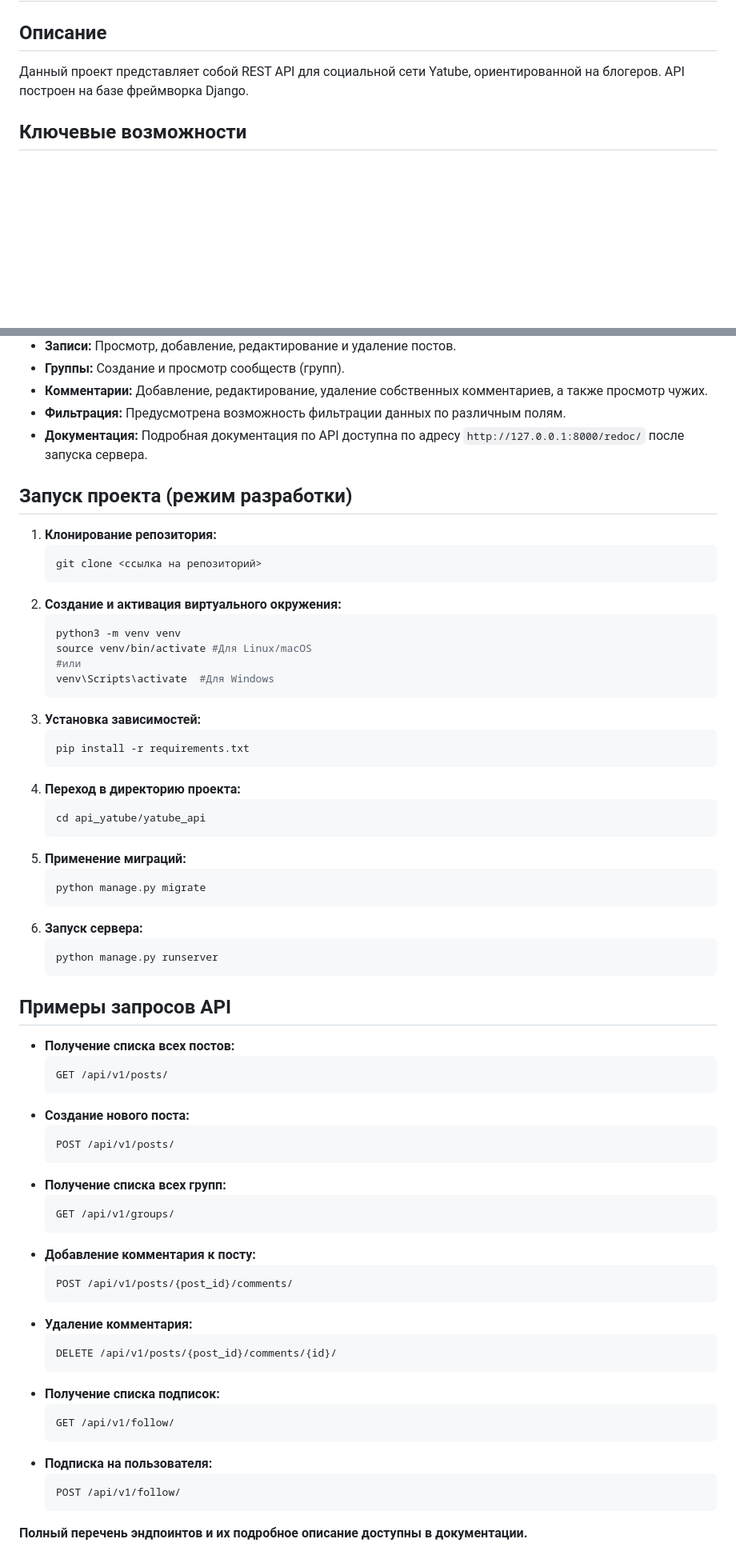
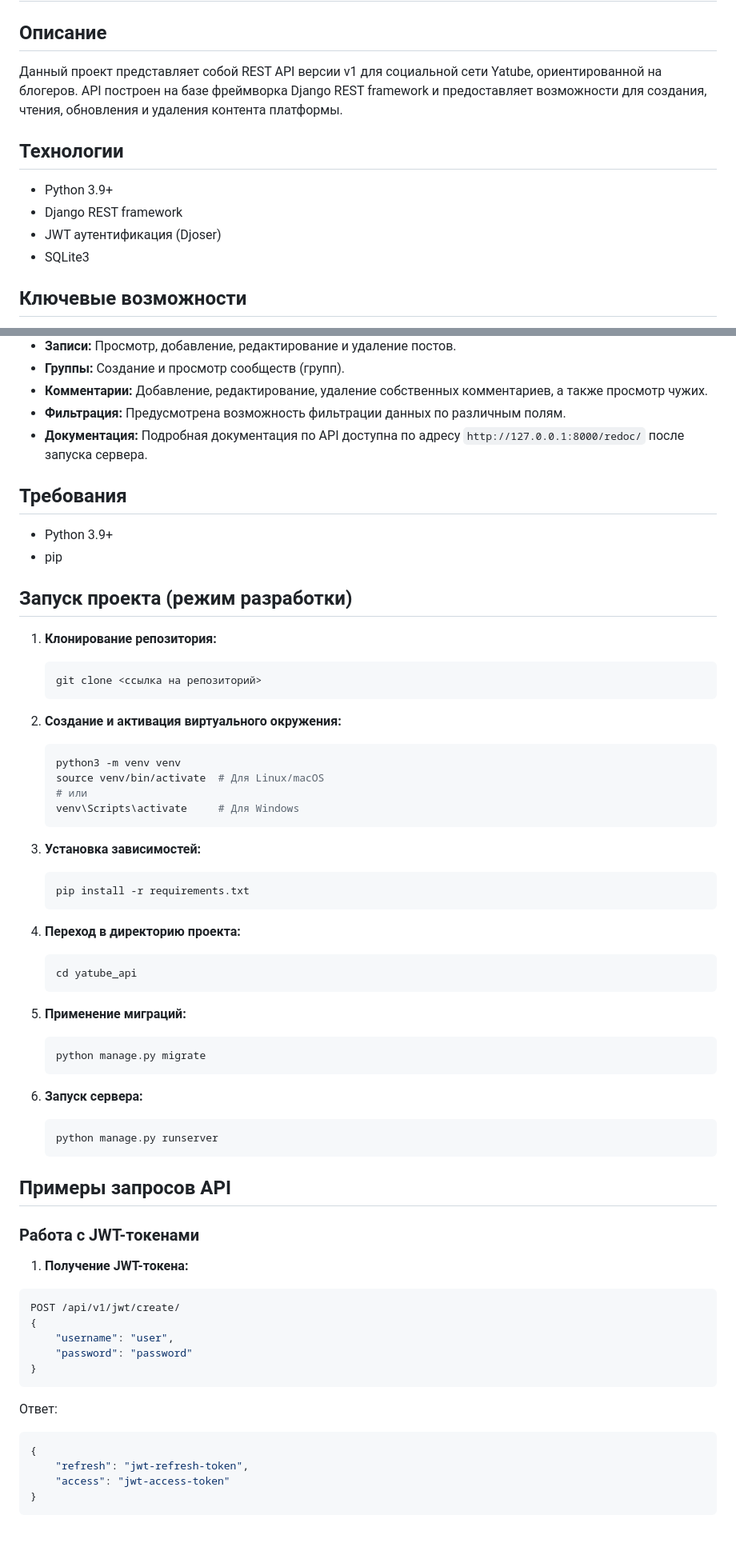
Before and after one commit to MrFadzay/api_final_yatube, a Markdown page: README.md, 2 parts joined by grey strips. Shown at 80% size. Rendered like a GitHub page; blank space fills up the shorter version.

Commit message:
Update README.md to include API versioning, technologies used, and detailed examples for JWT, posts, comments, subscriptions, and groups

````diff
--- a/README.md
+++ b/README.md
@@ -2,7 +2,13 @@
 
 ## Описание
 
-Данный проект представляет собой REST API для социальной сети Yatube, ориентированной на блогеров.  API построен на базе фреймворка Django.
+Данный проект представляет собой REST API версии v1 для социальной сети Yatube, ориентированной на блогеров. API построен на базе фреймворка Django REST framework и предоставляет возможности для создания, чтения, обновления и удаления контента платформы.
+
+## Технологии
+- Python 3.9+
+- Django REST framework
+- JWT аутентификация (Djoser)
+- SQLite3
 
 ## Ключевые возможности
 
@@ -17,31 +23,40 @@
 *   **Фильтрация:** Предусмотрена возможность фильтрации данных по различным полям.
 *   **Документация:** Подробная документация по API доступна по адресу `http://127.0.0.1:8000/redoc/` после запуска сервера.
 
+## Требования
+- Python 3.9+
+- pip
+
 ## Запуск проекта (режим разработки)
 
 1.  **Клонирование репозитория:**
     ```bash
     git clone <ссылка на репозиторий>
     ```
+
 2.  **Создание и активация виртуального окружения:**
     ```bash
     python3 -m venv venv
-    source venv/bin/activate #Для Linux/macOS
-    #или
-    venv\Scripts\activate  #Для Windows
+    source venv/bin/activate  # Для Linux/macOS
+    # или
+    venv\Scripts\activate     # Для Windows
     ```
+
 3.  **Установка зависимостей:**
     ```bash
     pip install -r requirements.txt
     ```
+
 4.  **Переход в директорию проекта:**
     ```bash
-    cd api_yatube/yatube_api
+    cd yatube_api
     ```
+
 5.  **Применение миграций:**
     ```bash
     python manage.py migrate
     ```
+
 6.  **Запуск сервера:**
     ```bash
     python manage.py runserver
@@ -49,33 +64,21 @@
 
 ## Примеры запросов API
 
-*   **Получение списка всех постов:**
-    ```
-    GET /api/v1/posts/
-    ```
-*   **Создание нового поста:**
-    ```
-    POST /api/v1/posts/
-    ```
-*   **Получение списка всех групп:**
-    ```
-    GET /api/v1/groups/
-    ```
-*   **Добавление комментария к посту:**
-    ```
-    POST /api/v1/posts/{post_id}/comments/
-    ```
-*   **Удаление комментария:**
-    ```
-    DELETE /api/v1/posts/{post_id}/comments/{id}/
-    ```
-*   **Получение списка подписок:**
-    ```
-    GET /api/v1/follow/
-    ```
-*   **Подписка на пользователя:**
-    ```
-    POST /api/v1/follow/
-    ```
+### Работа с JWT-токенами
 
-**Полный перечень эндпоинтов и их подробное описание доступны в документации.**
+1. **Получение JWT-токена:**
+```bash
+POST /api/v1/jwt/create/
+{
+    "username": "user",
+    "password": "password"
+}
+```
+Ответ:
+```json
+{
+    "refresh": "jwt-refresh-token",
+    "access": "jwt-access-token"
+}
+```
+
````
Also changed, not shown: other parts of README.md (+78 -0 lines).
